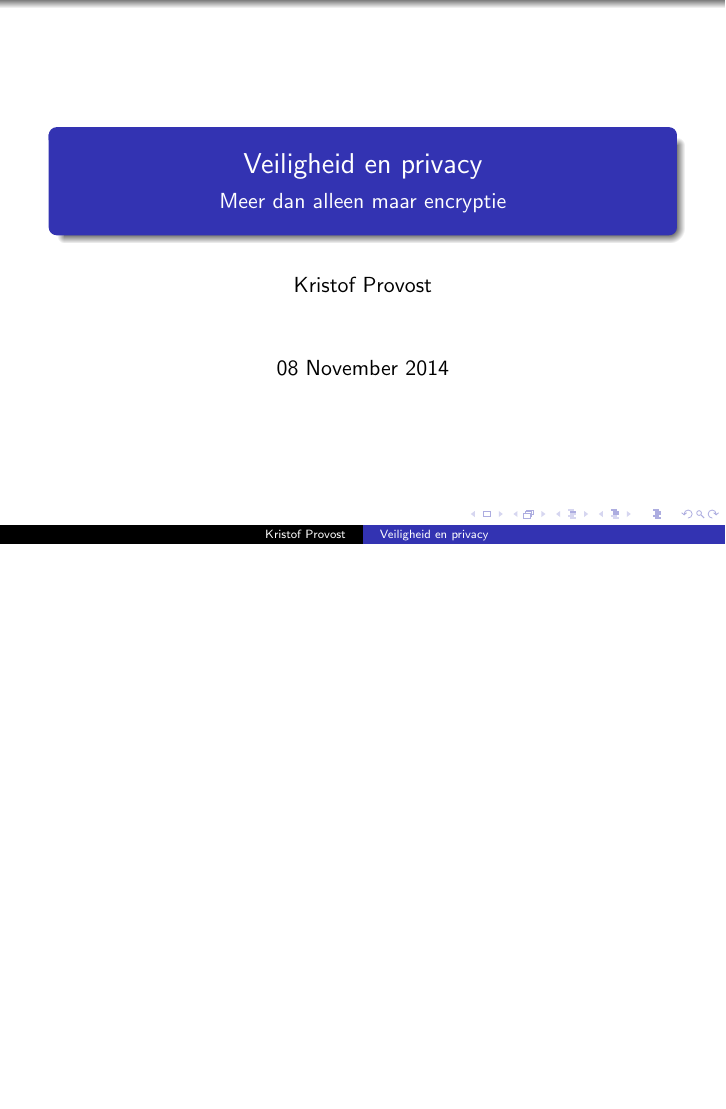
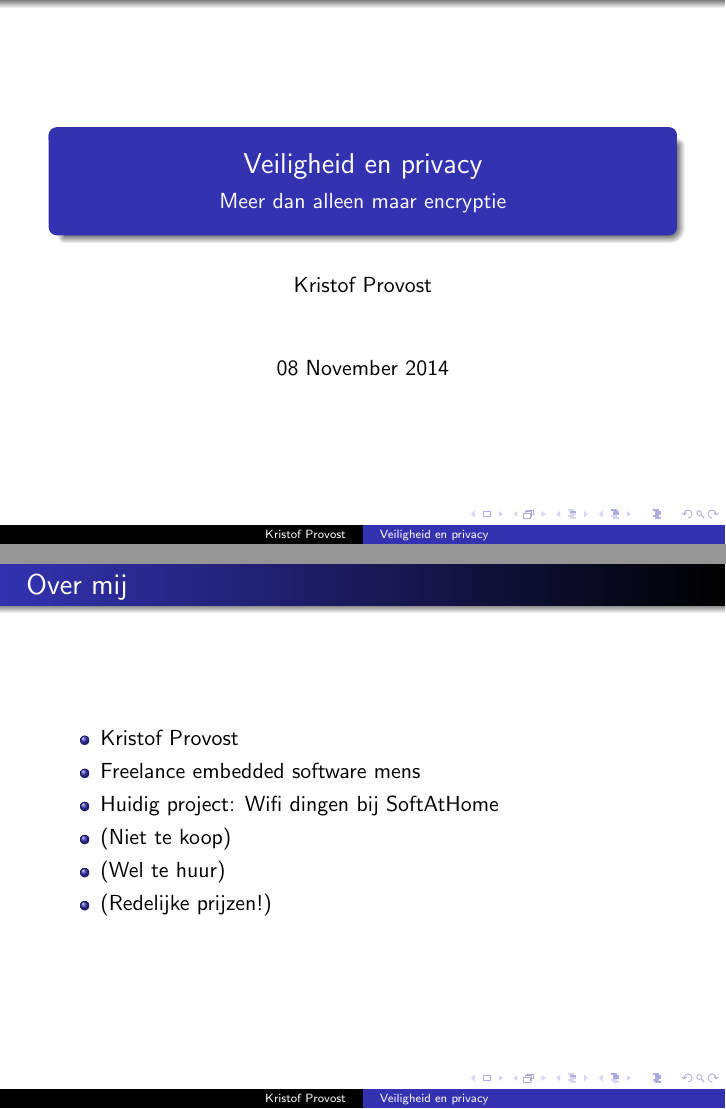
Before and after one commit to kprovost/wifi_privacy, LaTeX slides (wifi_privacy.tex): page 1 of 4 before the commit and pages 1 and 5 of 8 after it, the two joined at a grey line, the shorter picture padded with empty space. Compiled offline with pdfLaTeX.

Commit message:
Blatant self promotion

```diff
--- a/wifi_privacy.tex
+++ b/wifi_privacy.tex
@@ -9,6 +9,21 @@
 
 \begin{document}
   \frame{\titlepage}
+
+  \begin{frame}
+    \frametitle{Over mij}
+    \begin{itemize}
+      \item Kristof Provost
+      \item Freelance embedded software mens
+      \item Huidig project: Wifi dingen bij SoftAtHome
+        \pause
+      \item (Niet te koop)
+        \pause
+      \item (Wel te huur)
+        \pause
+      \item (Redelijke prijzen!)
+    \end{itemize}
+  \end{frame}
 
   \begin{frame}
     \frametitle{Wifi: snel uitgelegd}
```
